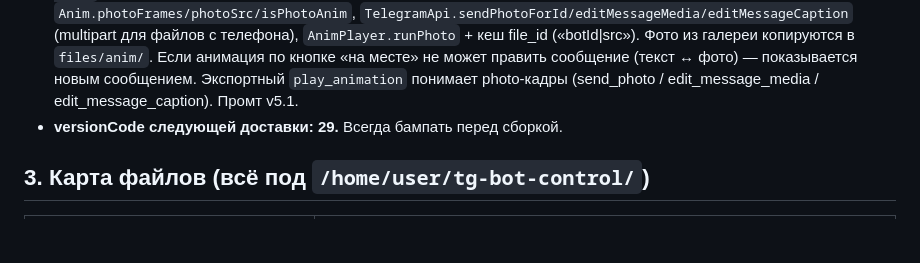
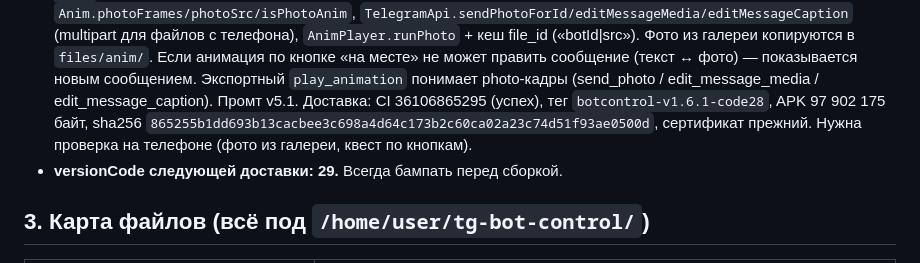
Before and after one commit to visiontripin/oracle, a Markdown page: tg-bot-control/ПЕРЕДАЧА-КОНТЕКСТА.md, the part around the change. Rendered like a GitHub page; blank space fills up the shorter version.

Commit message:
docs: передача контекста — v1.6.1 доставлена
Co-authored-by: arena-agent <297053741+arena-agent@users.noreply.github.com>

```diff
--- a/tg-bot-control/ПЕРЕДАЧА-КОНТЕКСТА.md
+++ b/tg-bot-control/ПЕРЕДАЧА-КОНТЕКСТА.md
@@ -98,6 +98,9 @@ Telegram-ботов:,long polling через Telegram Bot API, LLM **строг
   не может править сообщение (текст ↔ фото) — показывается новым сообщением.
   Экспортный `play_animation` понимает photo-кадры (send_photo /
   edit_message_media / edit_message_caption). Промт v5.1.
+  Доставка: CI 36106865295 (успех), тег `botcontrol-v1.6.1-code28`, APK
+  97 902 175 байт, sha256 `865255b1dd693b13cacbee3c698a4d64c173b2c60ca02a23c74d51f93ae0500d`,
+  сертификат прежний. Нужна проверка на телефоне (фото из галереи, квест по кнопкам).
 - **versionCode следующей доставки: 29.** Всегда бампать перед сборкой.
 
 ## 3. Карта файлов (всё под `/home/user/tg-bot-control/`)
```
